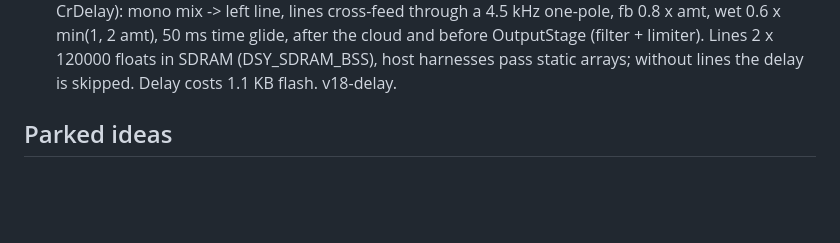
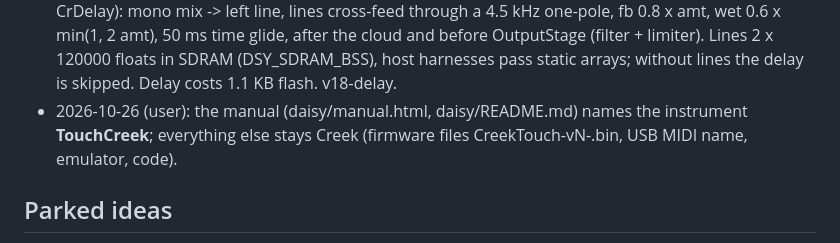
Before and after one commit to imagiag/TouchCreek, a Markdown page: NOTES.md, the part around the change. GitHub-like rendering; blank space fills up the shorter version.

Commit message:
Notes: TouchCreek in the manual only (user)
Co-Authored-By: Claude Opus 5.5 <noreply@anthropic.com>

```diff
--- a/NOTES.md
+++ b/NOTES.md
@@ -50,6 +50,7 @@ Shared log for Claude Code (and Codex, if a website follows, as in TouchPulsar's
 - 2026-10-26 (user): noise wash dropped for good (the cloud covers the low body) and its code removed from both engines (FlowBed, Svf/Hp1, BED_* constants). Layer 0 and streams 3-6 stay reserved so ids and masks don't move; Diagnostics P03 is free. Flash 127784 -> 127496 B.
 - 2026-10-26 (user, on hardware, v17): cloud "sounds good, definitely better than the noise we dropped"; stays untuned in Notes mode (very low anyway, no need to follow the played notes).
 - 2026-10-26 (user): TouchPulsar's ping-pong delay, free time (no tempo): Time P11 + S30 (30 ms-2.4 s exp, default 0.375 s), Amount P11 + S32 (as TouchPulsar), CC 108 / 109. Delay class (layers.cpp / CrDelay): mono mix -> left line, lines cross-feed through a 4.5 kHz one-pole, fb 0.8 x amt, wet 0.6 x min(1, 2 amt), 50 ms time glide, after the cloud and before OutputStage (filter + limiter). Lines 2 x 120000 floats in SDRAM (DSY_SDRAM_BSS), host harnesses pass static arrays; without lines the delay is skipped. Delay costs 1.1 KB flash. v18-delay.
+- 2026-10-26 (user): the manual (daisy/manual.html, daisy/README.md) names the instrument **TouchCreek**; everything else stays Creek (firmware files CreekTouch-vN-<what>.bin, USB MIDI name, emulator, code).
 
 ## Parked ideas
 - Tune the stone (P01) by ear: user says it needs tuning (2026-10-25), details to come. Knobs in creek-config.js STONE_* (plop pitch/length/gain, burst size/spread/radii/level, surge time/rate, ripples).
```
